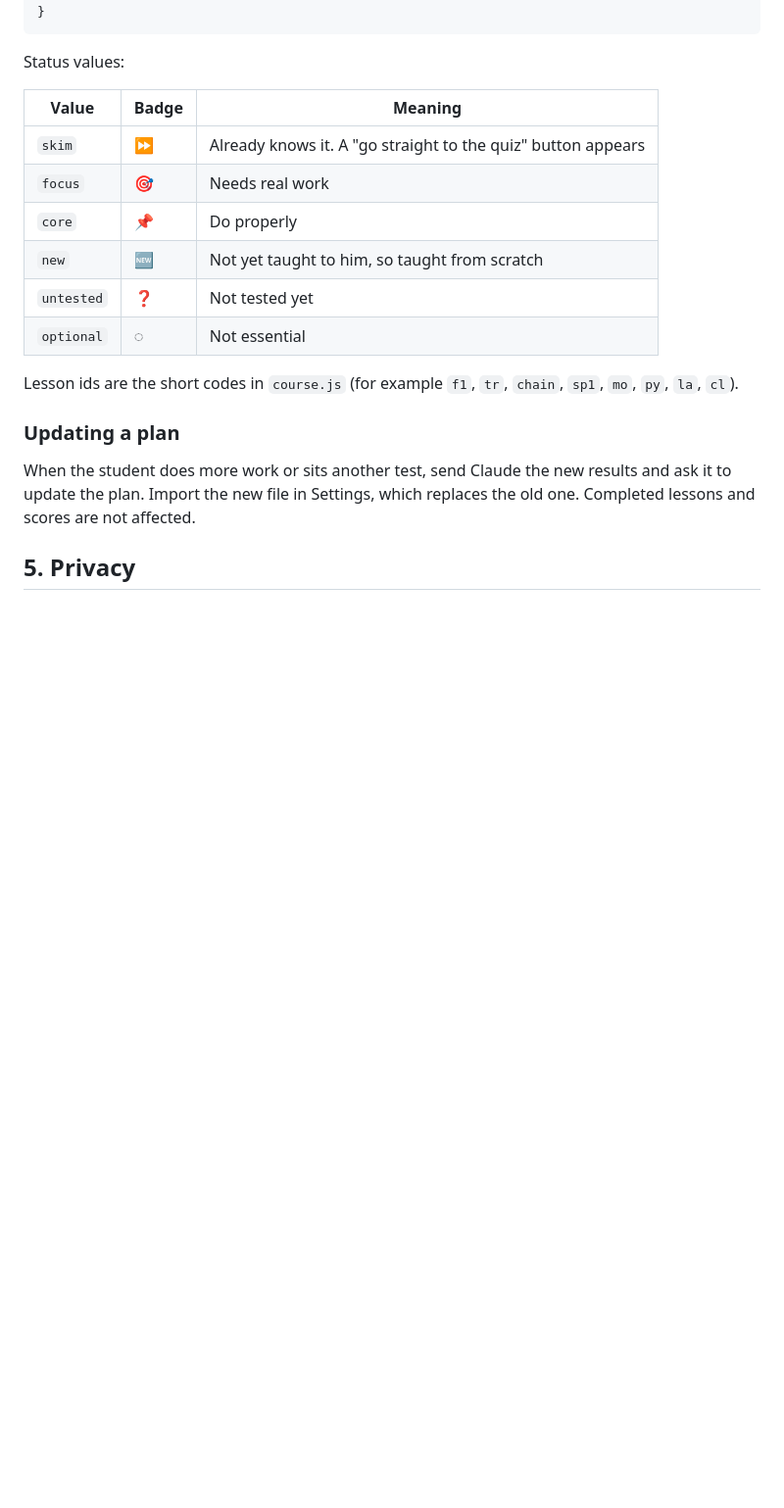
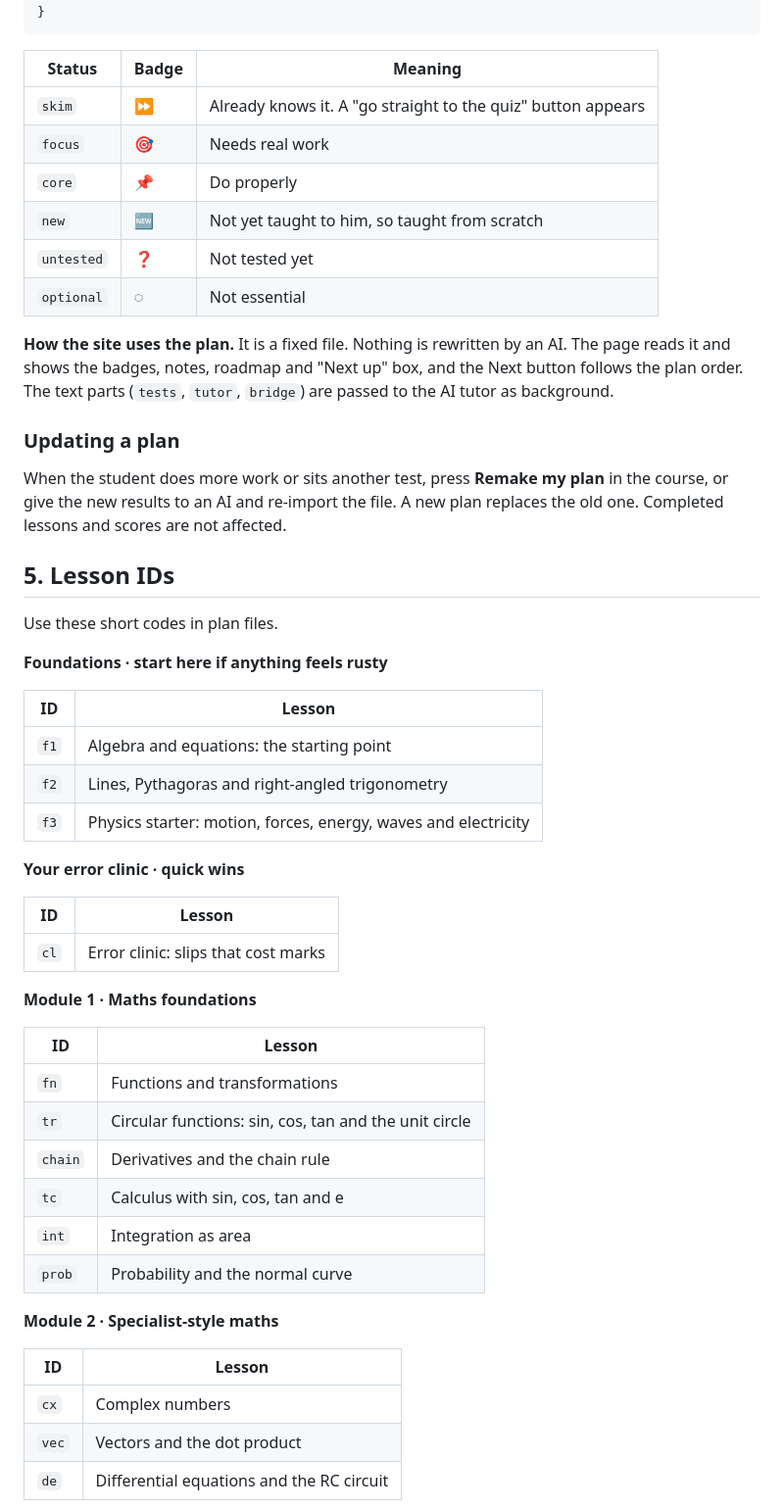
Before and after one commit to Ed13S/Course, a Markdown page: README.md, the part around one of its changes. Shown at 98% size. GitHub-like rendering; blank space fills up the shorter version.

````diff
--- a/README.md
+++ b/README.md
@@ -100,9 +146,7 @@ A plan is a JSON file. Only `status` is required. All other fields are optional.
 }
 ```
 
-Status values:
-
-| Value | Badge | Meaning |
+| Status | Badge | Meaning |
 |---|---|---|
 | `skim` | ⏩ | Already knows it. A "go straight to the quiz" button appears |
 | `focus` | 🎯 | Needs real work |
@@ -111,10 +155,46 @@ Status values:
 | `untested` | ❓ | Not tested yet |
 | `optional` | ◌ | Not essential |
 
-Lesson ids are the short codes in `course.js` (for example `f1`, `tr`, `chain`, `sp1`, `mo`, `py`, `la`, `cl`).
+**How the site uses the plan.** It is a fixed file. Nothing is rewritten by an AI. The page reads it and shows the badges, notes, roadmap and "Next up" box, and the Next button follows the plan order. The text parts (`tests`, `tutor`, `bridge`) are passed to the AI tutor as background.
 
 ### Updating a plan
 
-When the student does more work or sits another test, send Claude the new results and ask it to update the plan. Import the new file in Settings, which replaces the old one. Completed lessons and scores are not affected.
+When the student does more work or sits another test, press **Remake my plan** in the course, or give the new results to an AI and re-import the file. A new plan replaces the old one. Completed lessons and scores are not affected.
 
-## 5. Privacy
+## 5. Lesson IDs
+
+Use these short codes in plan files.
+
+**Foundations · start here if anything feels rusty**
+
+| ID | Lesson |
+|---|---|
+| `f1` | Algebra and equations: the starting point |
+| `f2` | Lines, Pythagoras and right-angled trigonometry |
+| `f3` | Physics starter: motion, forces, energy, waves and electricity |
+
+**Your error clinic · quick wins**
+
+| ID | Lesson |
+|---|---|
+| `cl` | Error clinic: slips that cost marks |
+
+**Module 1 · Maths foundations**
+
+| ID | Lesson |
+|---|---|
+| `fn` | Functions and transformations |
+| `tr` | Circular functions: sin, cos, tan and the unit circle |
+| `chain` | Derivatives and the chain rule |
+| `tc` | Calculus with sin, cos, tan and e |
+| `int` | Integration as area |
+| `prob` | Probability and the normal curve |
+
+**Module 2 · Specialist-style maths**
+
+| ID | Lesson |
+|---|---|
+| `cx` | Complex numbers |
+| `vec` | Vectors and the dot product |
+| `de` | Differential equations and the RC circuit |
+
````
Also changed, not shown: other parts of README.md (+147 -35 lines).
